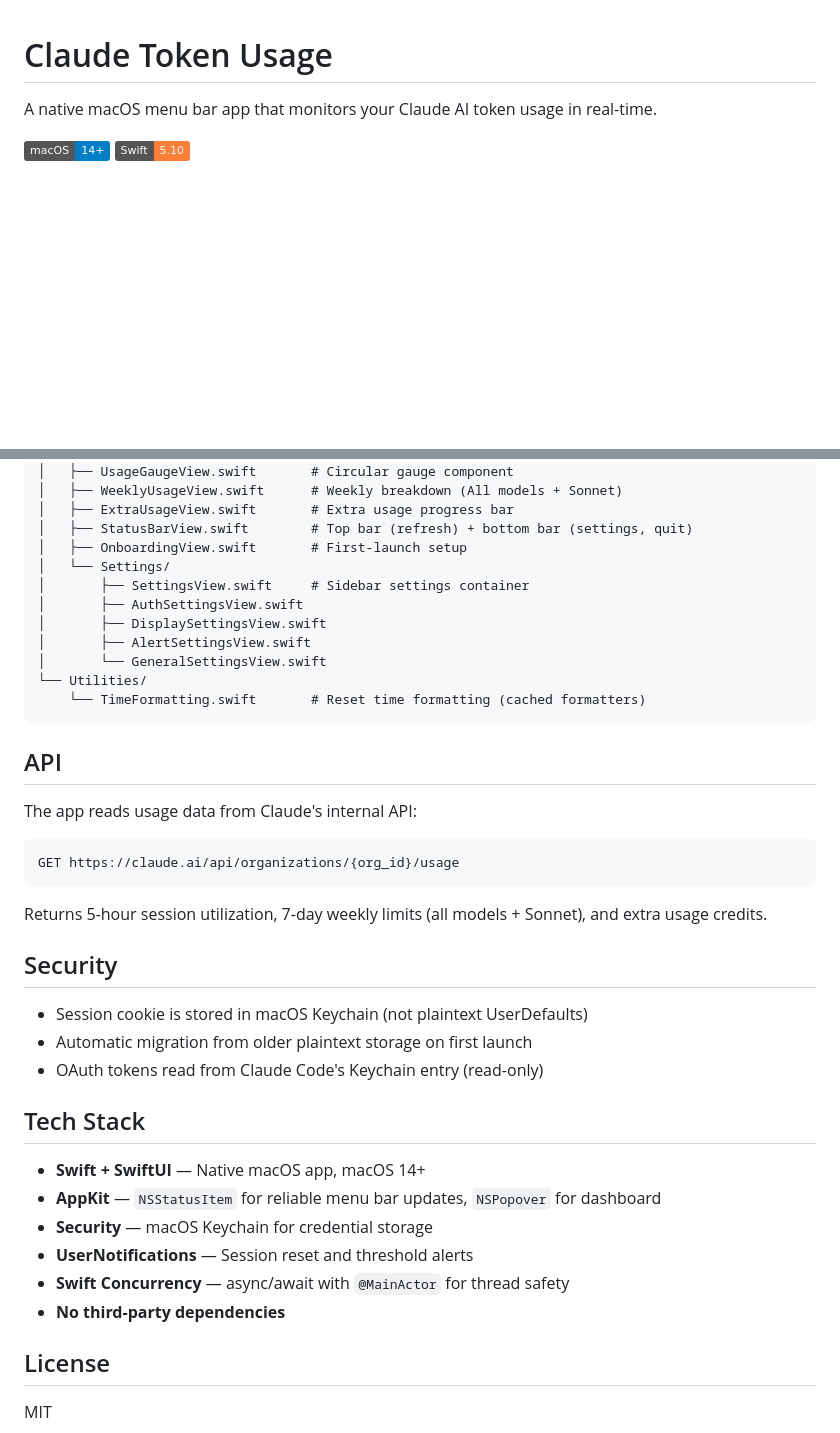
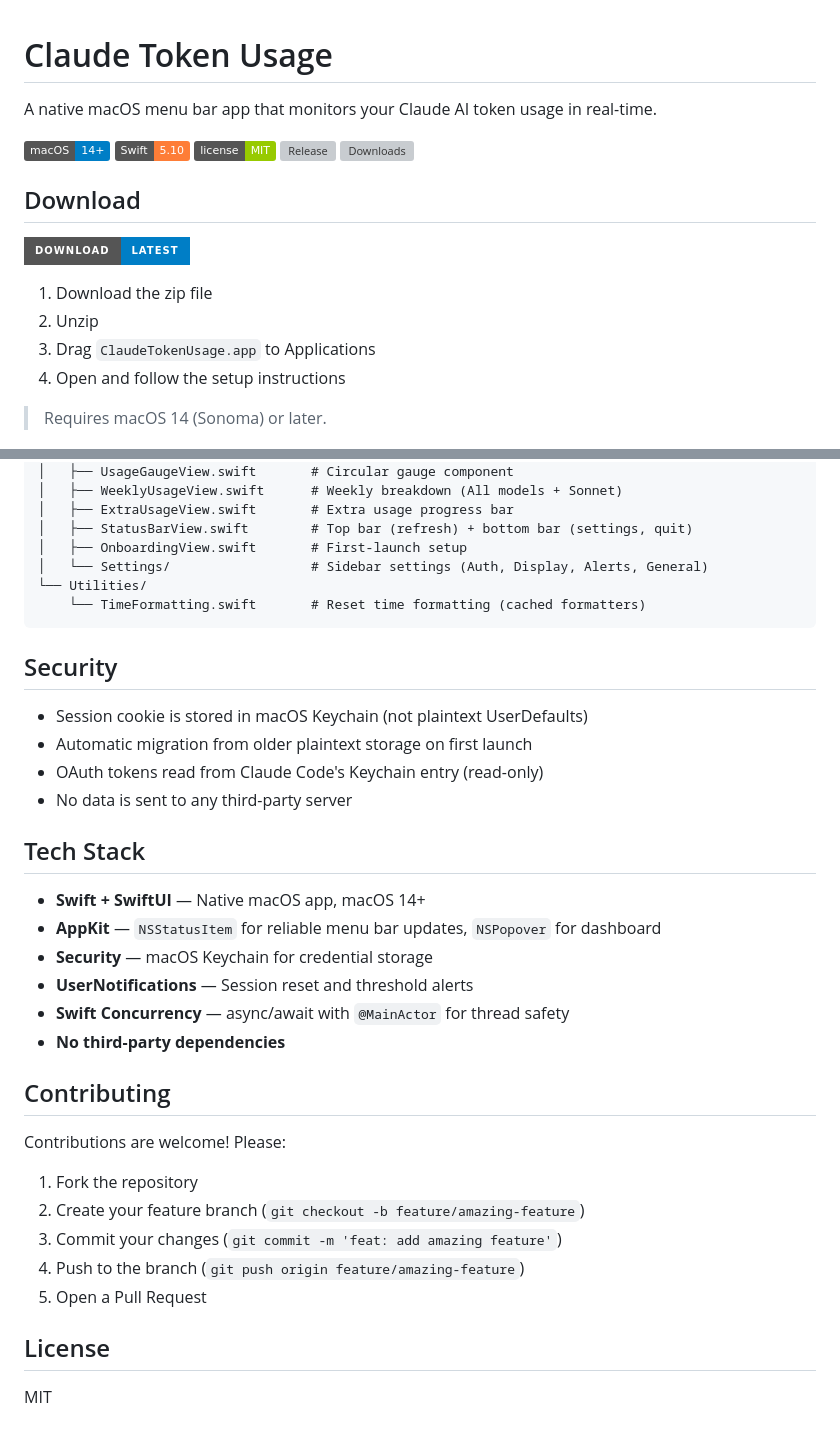
Before and after one commit to taejunoh/ClaudeBeat, a Markdown page: README.md, 2 parts joined by grey strips. Drawn GitHub-style; badges without logos; blank space fills up the shorter version; grey boxes are pictures that could not be loaded.

````diff
--- a/README.md
+++ b/README.md
@@ -4,3 +4,18 @@ A native macOS menu bar app that monitors your Claude AI token usage in real-tim
 
 ![macOS](https://img.shields.io/badge/macOS-14%2B-blue)
 ![Swift](https://img.shields.io/badge/Swift-5.10-orange)
+![License](https://img.shields.io/badge/license-MIT-green)
+[![Release](https://img.shields.io/github/v/release/taejunoh/claude-token-usage)](https://github.com/taejunoh/claude-token-usage/releases/latest)
+[![Downloads](https://img.shields.io/github/downloads/taejunoh/claude-token-usage/total)](https://github.com/taejunoh/claude-token-usage/releases)
+
+## Download
+
+[![Download](https://img.shields.io/badge/Download-Latest-blue?style=for-the-badge)](https://github.com/taejunoh/claude-token-usage/releases/latest/download/ClaudeTokenUsage.zip)
+
+1. Download the zip file
+2. Unzip
+3. Drag `ClaudeTokenUsage.app` to Applications
+4. Open and follow the setup instructions
+
+> Requires macOS 14 (Sonoma) or later.
+
@@ -106,31 +170,17 @@ ClaudeTokenUsage/
 │   ├── ExtraUsageView.swift       # Extra usage progress bar
 │   ├── StatusBarView.swift        # Top bar (refresh) + bottom bar (settings, quit)
 │   ├── OnboardingView.swift       # First-launch setup
-│   └── Settings/
-│       ├── SettingsView.swift     # Sidebar settings container
-│       ├── AuthSettingsView.swift
-│       ├── DisplaySettingsView.swift
-│       ├── AlertSettingsView.swift
-│       └── GeneralSettingsView.swift
+│   └── Settings/                  # Sidebar settings (Auth, Display, Alerts, General)
 └── Utilities/
     └── TimeFormatting.swift       # Reset time formatting (cached formatters)
 ```
-
-## API
-
-The app reads usage data from Claude's internal API:
-
-```
-GET https://claude.ai/api/organizations/{org_id}/usage
-```
-
-Returns 5-hour session utilization, 7-day weekly limits (all models + Sonnet), and extra usage credits.
 
 ## Security
 
 - Session cookie is stored in macOS Keychain (not plaintext UserDefaults)
 - Automatic migration from older plaintext storage on first launch
 - OAuth tokens read from Claude Code's Keychain entry (read-only)
+- No data is sent to any third-party server
 
 ## Tech Stack
 
@@ -141,6 +191,16 @@ Returns 5-hour session utilization, 7-day weekly limits (all models + Sonnet), a
 - **Swift Concurrency** — async/await with `@MainActor` for thread safety
 - **No third-party dependencies**
 
+## Contributing
+
+Contributions are welcome! Please:
+
+1. Fork the repository
+2. Create your feature branch (`git checkout -b feature/amazing-feature`)
+3. Commit your changes (`git commit -m 'feat: add amazing feature'`)
+4. Push to the branch (`git push origin feature/amazing-feature`)
+5. Open a Pull Request
+
 ## License
 
 MIT
````
Also changed, not shown: other parts of README.md (+89 -40 lines).
